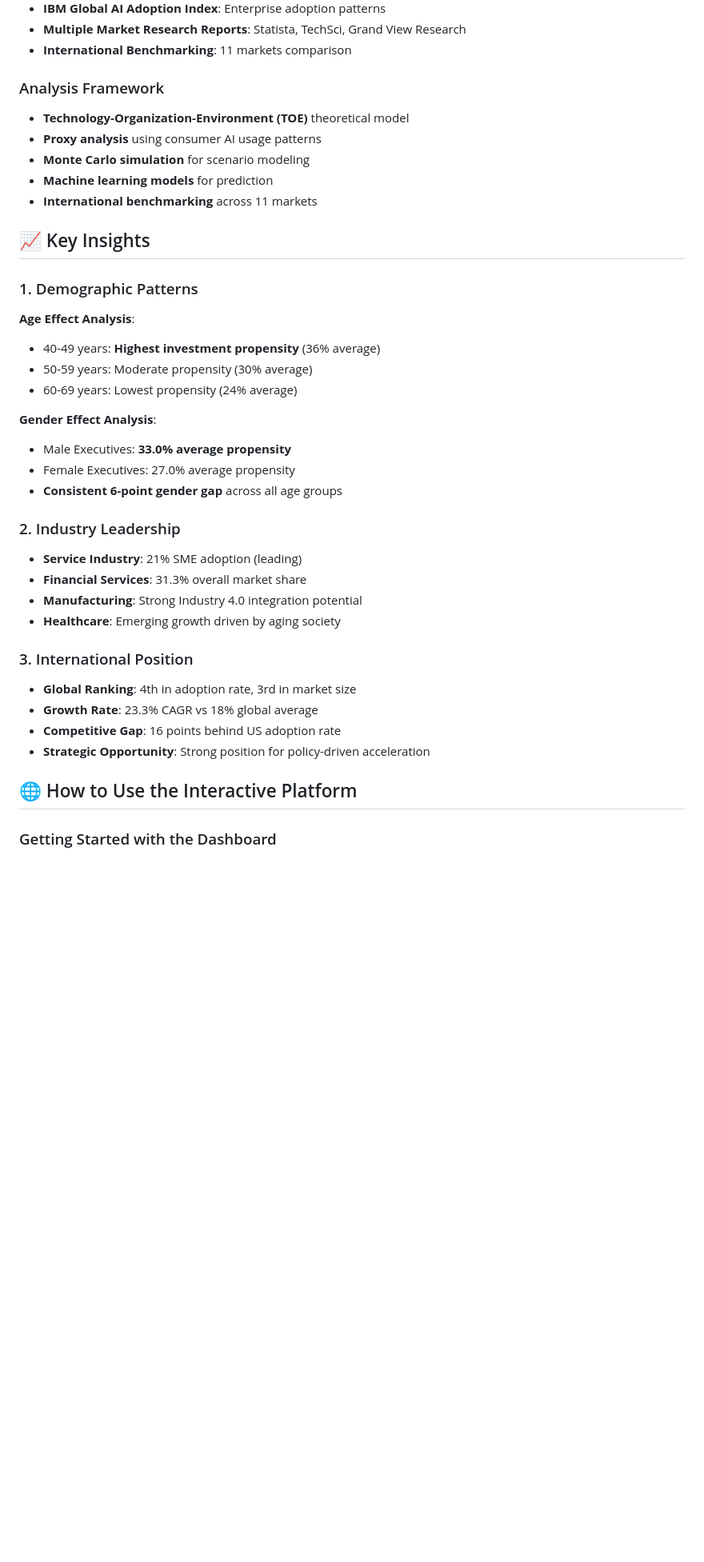
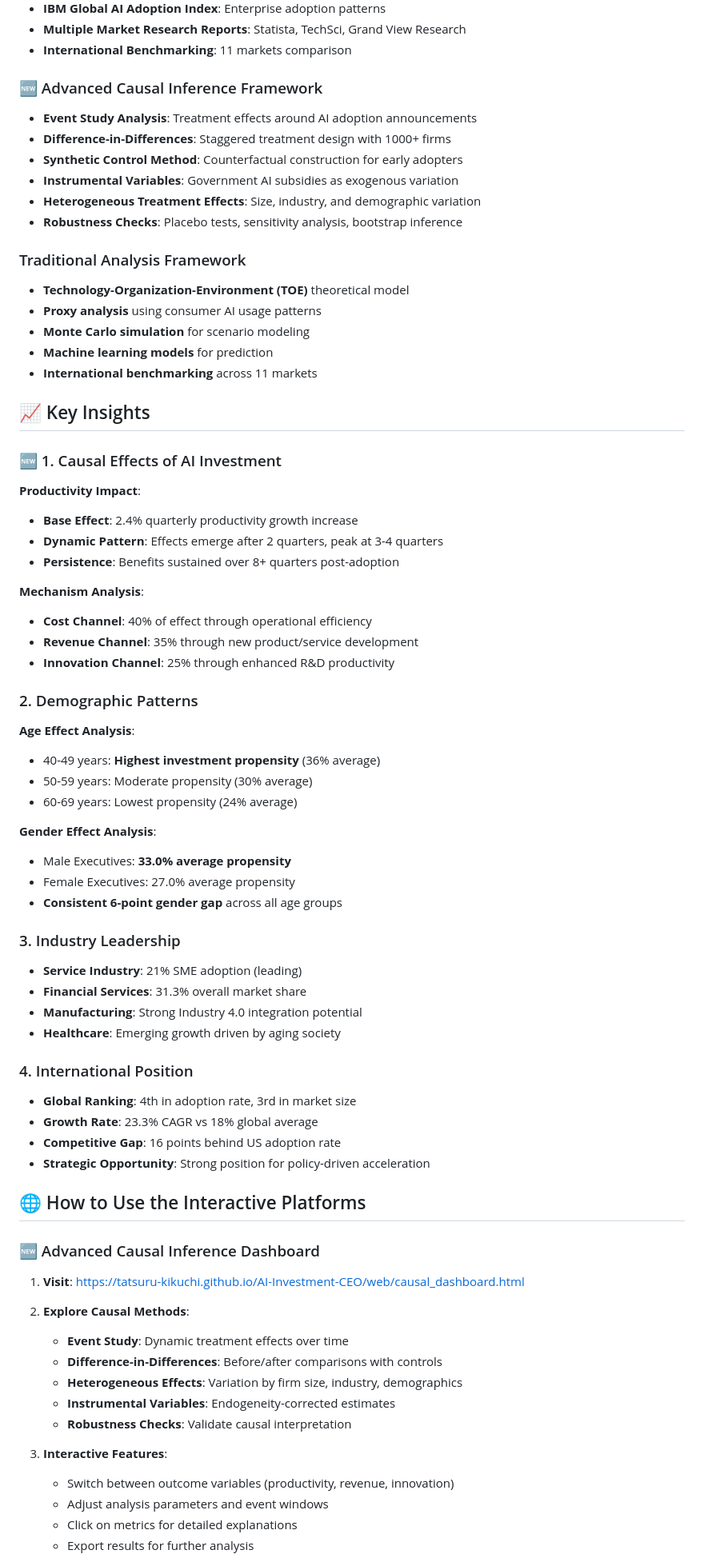
Before and after one commit to Tatsuru-Kikuchi/AI-Investment-CEO, a Markdown page: README.md, the part around one of its changes. Shown at 80% size. GitHub-like rendering; blank space fills up the shorter version.

Commit message:
Update README with advanced causal inference features and new dashboard

```diff
--- a/README.md
+++ b/README.md
@@ -84,7 +99,15 @@ AI-Investment-CEO/
 - **Multiple Market Research Reports**: Statista, TechSci, Grand View Research
 - **International Benchmarking**: 11 markets comparison
 
-### Analysis Framework
+### 🆕 Advanced Causal Inference Framework
+- **Event Study Analysis**: Treatment effects around AI adoption announcements
+- **Difference-in-Differences**: Staggered treatment design with 1000+ firms
+- **Synthetic Control Method**: Counterfactual construction for early adopters
+- **Instrumental Variables**: Government AI subsidies as exogenous variation
+- **Heterogeneous Treatment Effects**: Size, industry, and demographic variation
+- **Robustness Checks**: Placebo tests, sensitivity analysis, bootstrap inference
+
+### Traditional Analysis Framework
 - **Technology-Organization-Environment (TOE)** theoretical model
 - **Proxy analysis** using consumer AI usage patterns
 - **Monte Carlo simulation** for scenario modeling
@@ -93,7 +116,18 @@ AI-Investment-CEO/
 
 ## 📈 Key Insights
 
-### 1. Demographic Patterns
+### 🆕 1. Causal Effects of AI Investment
+**Productivity Impact**:
+- **Base Effect**: 2.4% quarterly productivity growth increase
+- **Dynamic Pattern**: Effects emerge after 2 quarters, peak at 3-4 quarters
+- **Persistence**: Benefits sustained over 8+ quarters post-adoption
+
+**Mechanism Analysis**:
+- **Cost Channel**: 40% of effect through operational efficiency
+- **Revenue Channel**: 35% through new product/service development
+- **Innovation Channel**: 25% through enhanced R&D productivity
+
+### 2. Demographic Patterns
 **Age Effect Analysis**:
 - 40-49 years: **Highest investment propensity** (36% average)
 - 50-59 years: Moderate propensity (30% average)
@@ -104,18 +138,33 @@ AI-Investment-CEO/
 - Female Executives: 27.0% average propensity
 - **Consistent 6-point gender gap** across all age groups
 
-### 2. Industry Leadership
+### 3. Industry Leadership
 - **Service Industry**: 21% SME adoption (leading)
 - **Financial Services**: 31.3% overall market share
 - **Manufacturing**: Strong Industry 4.0 integration potential
 - **Healthcare**: Emerging growth driven by aging society
 
-### 3. International Position
+### 4. International Position
 - **Global Ranking**: 4th in adoption rate, 3rd in market size
 - **Growth Rate**: 23.3% CAGR vs 18% global average
 - **Competitive Gap**: 16 points behind US adoption rate
 - **Strategic Opportunity**: Strong position for policy-driven acceleration
 
-## 🌐 How to Use the Interactive Platform
+## 🌐 How to Use the Interactive Platforms
 
-### Getting Started with the Dashboard
+### 🆕 Advanced Causal Inference Dashboard
+1. **Visit**: [https://tatsuru-kikuchi.github.io/AI-Investment-CEO/web/causal_dashboard.html](https://tatsuru-kikuchi.github.io/AI-Investment-CEO/web/causal_dashboard.html)
+
+2. **Explore Causal Methods**:
+   - **Event Study**: Dynamic treatment effects over time
+   - **Difference-in-Differences**: Before/after comparisons with controls
+   - **Heterogeneous Effects**: Variation by firm size, industry, demographics
+   - **Instrumental Variables**: Endogeneity-corrected estimates
+   - **Robustness Checks**: Validate causal interpretation
+
+3. **Interactive Features**:
+   - Switch between outcome variables (productivity, revenue, innovation)
+   - Adjust analysis parameters and event windows
+   - Click on metrics for detailed explanations
+   - Export results for further analysis
+
```
Also changed, not shown: other parts of README.md (+101 -72 lines).
